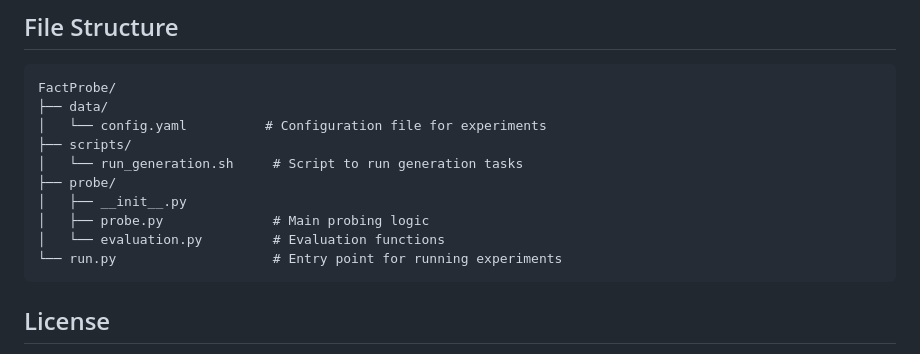
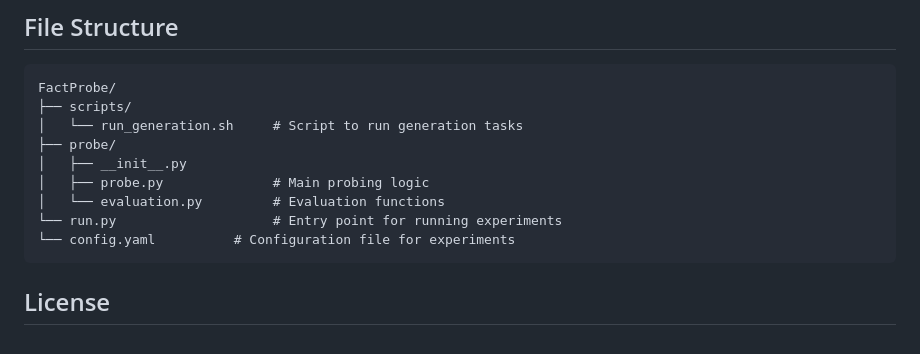
Before and after one commit to KRR-Oxford/FactProbe, a Markdown page: README.md, the part around the change. Rendered like a GitHub page.

````diff
--- a/README.md
+++ b/README.md
@@ -82,8 +82,6 @@ run_all: true  # Set to true to ignore high-low count thresholds and process all
 
 ```
 FactProbe/
-├── data/
-│   └── config.yaml          # Configuration file for experiments
 ├── scripts/
 │   └── run_generation.sh     # Script to run generation tasks
 ├── probe/
@@ -91,6 +89,7 @@ FactProbe/
 │   ├── probe.py              # Main probing logic
 │   └── evaluation.py         # Evaluation functions
 └── run.py                    # Entry point for running experiments
+└── config.yaml          # Configuration file for experiments
 ```
 
 ## License
````
